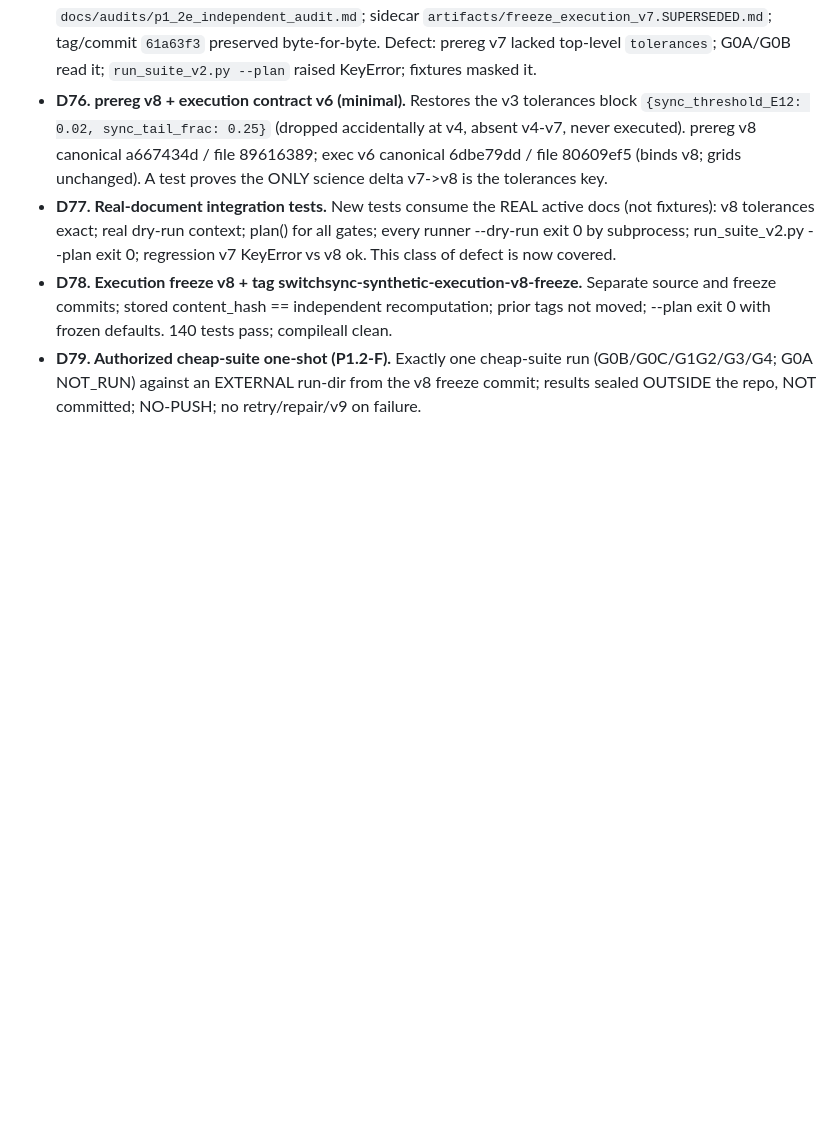
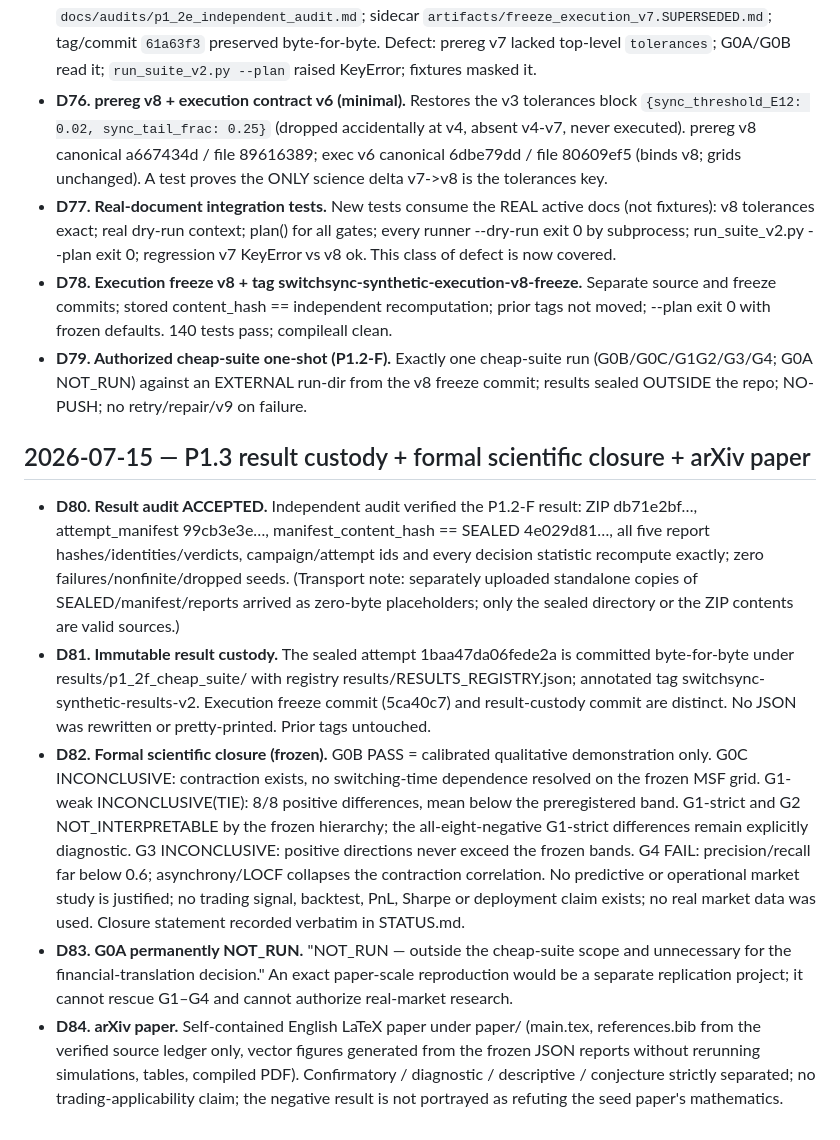
Before and after one commit to maximilianolucius/switchsync-markets, a Markdown page: DECISIONS.md, the part around the change. Drawn GitHub-style; blank space fills up the shorter version.

```diff
--- a/DECISIONS.md
+++ b/DECISIONS.md
@@ -125,4 +125,12 @@ Scientific decisions, contract choices, and their reasons. Newest entries append
 - **D76. prereg v8 + execution contract v6 (minimal).** Restores the v3 tolerances block `{sync_threshold_E12: 0.02, sync_tail_frac: 0.25}` (dropped accidentally at v4, absent v4-v7, never executed). prereg v8 canonical a667434d / file 89616389; exec v6 canonical 6dbe79dd / file 80609ef5 (binds v8; grids unchanged). A test proves the ONLY science delta v7->v8 is the tolerances key.
 - **D77. Real-document integration tests.** New tests consume the REAL active docs (not fixtures): v8 tolerances exact; real dry-run context; plan() for all gates; every runner --dry-run exit 0 by subprocess; run_suite_v2.py --plan exit 0; regression v7 KeyError vs v8 ok. This class of defect is now covered.
 - **D78. Execution freeze v8 + tag switchsync-synthetic-execution-v8-freeze.** Separate source and freeze commits; stored content_hash == independent recomputation; prior tags not moved; --plan exit 0 with frozen defaults. 140 tests pass; compileall clean.
-- **D79. Authorized cheap-suite one-shot (P1.2-F).** Exactly one cheap-suite run (G0B/G0C/G1G2/G3/G4; G0A NOT_RUN) against an EXTERNAL run-dir from the v8 freeze commit; results sealed OUTSIDE the repo, NOT committed; NO-PUSH; no retry/repair/v9 on failure.
+- **D79. Authorized cheap-suite one-shot (P1.2-F).** Exactly one cheap-suite run (G0B/G0C/G1G2/G3/G4; G0A NOT_RUN) against an EXTERNAL run-dir from the v8 freeze commit; results sealed OUTSIDE the repo; NO-PUSH; no retry/repair/v9 on failure.
+
+## 2026-07-15 — P1.3 result custody + formal scientific closure + arXiv paper
+
+- **D80. Result audit ACCEPTED.** Independent audit verified the P1.2-F result: ZIP db71e2bf…, attempt_manifest 99cb3e3e…, manifest_content_hash == SEALED 4e029d81…, all five report hashes/identities/verdicts, campaign/attempt ids and every decision statistic recompute exactly; zero failures/nonfinite/dropped seeds. (Transport note: separately uploaded standalone copies of SEALED/manifest/reports arrived as zero-byte placeholders; only the sealed directory or the ZIP contents are valid sources.)
+- **D81. Immutable result custody.** The sealed attempt 1baa47da06fede2a is committed byte-for-byte under results/p1_2f_cheap_suite/ with registry results/RESULTS_REGISTRY.json; annotated tag switchsync-synthetic-results-v2. Execution freeze commit (5ca40c7) and result-custody commit are distinct. No JSON was rewritten or pretty-printed. Prior tags untouched.
+- **D82. Formal scientific closure (frozen).** G0B PASS = calibrated qualitative demonstration only. G0C INCONCLUSIVE: contraction exists, no switching-time dependence resolved on the frozen MSF grid. G1-weak INCONCLUSIVE(TIE): 8/8 positive differences, mean below the preregistered band. G1-strict and G2 NOT_INTERPRETABLE by the frozen hierarchy; the all-eight-negative G1-strict differences remain explicitly diagnostic. G3 INCONCLUSIVE: positive directions never exceed the frozen bands. G4 FAIL: precision/recall far below 0.6; asynchrony/LOCF collapses the contraction correlation. No predictive or operational market study is justified; no trading signal, backtest, PnL, Sharpe or deployment claim exists; no real market data was used. Closure statement recorded verbatim in STATUS.md.
+- **D83. G0A permanently NOT_RUN.** "NOT_RUN — outside the cheap-suite scope and unnecessary for the financial-translation decision." An exact paper-scale reproduction would be a separate replication project; it cannot rescue G1–G4 and cannot authorize real-market research.
+- **D84. arXiv paper.** Self-contained English LaTeX paper under paper/ (main.tex, references.bib from the verified source ledger only, vector figures generated from the frozen JSON reports without rerunning simulations, tables, compiled PDF). Confirmatory / diagnostic / descriptive / conjecture strictly separated; no trading-applicability claim; the negative result is not portrayed as refuting the seed paper's mathematics.
```
Also changed, not shown: STATUS.md (+51 -3 lines).
